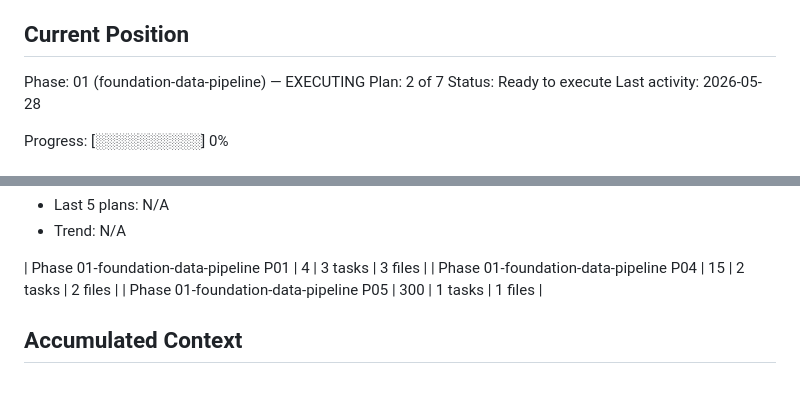
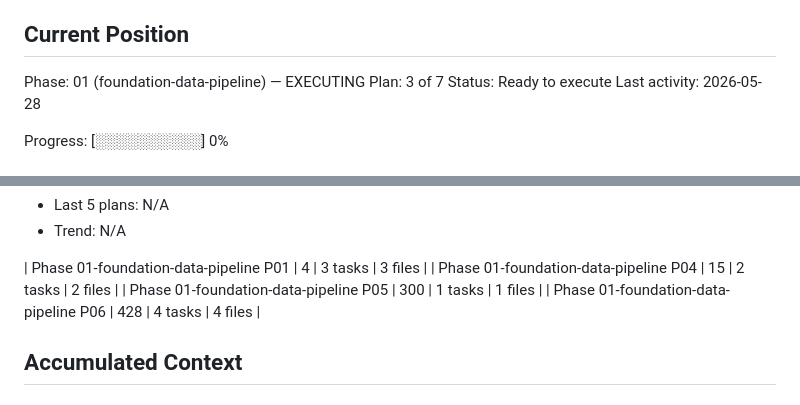
Before and after one commit to MeerkatAIChina/meerkat-triz, a Markdown page: .planning/STATE.md, 2 parts joined by grey strips. Rendered like a GitHub page.

```diff
--- a/.planning/STATE.md
+++ b/.planning/STATE.md
@@ -26,7 +26,7 @@ See: .planning/PROJECT.md (updated 2026-05-26)
 ## Current Position
 
 Phase: 01 (foundation-data-pipeline) — EXECUTING
-Plan: 2 of 7
+Plan: 3 of 7
 Status: Ready to execute
 Last activity: 2026-05-28
 
@@ -54,6 +54,7 @@ Progress: [░░░░░░░░░░] 0%
 | Phase 01-foundation-data-pipeline P01 | 4 | 3 tasks | 3 files |
 | Phase 01-foundation-data-pipeline P04 | 15 | 2 tasks | 2 files |
 | Phase 01-foundation-data-pipeline P05 | 300 | 1 tasks | 1 files |
+| Phase 01-foundation-data-pipeline P06 | 428 | 4 tasks | 4 files |
 
 ## Accumulated Context
 
```
Also changed, not shown: other parts of .planning/STATE.md (+9 -6 lines), .planning/REQUIREMENTS.md (+2 -2 lines), 1 other file.
